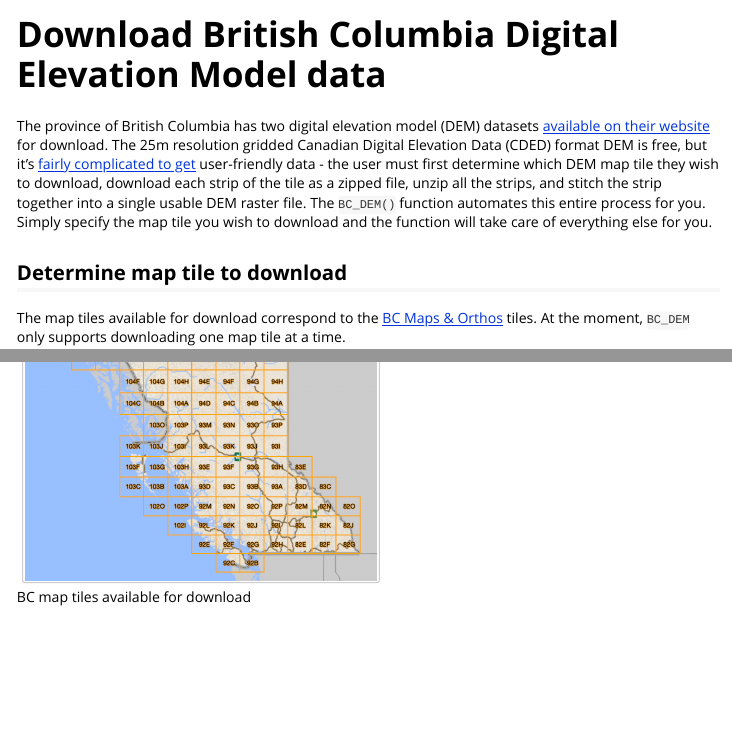
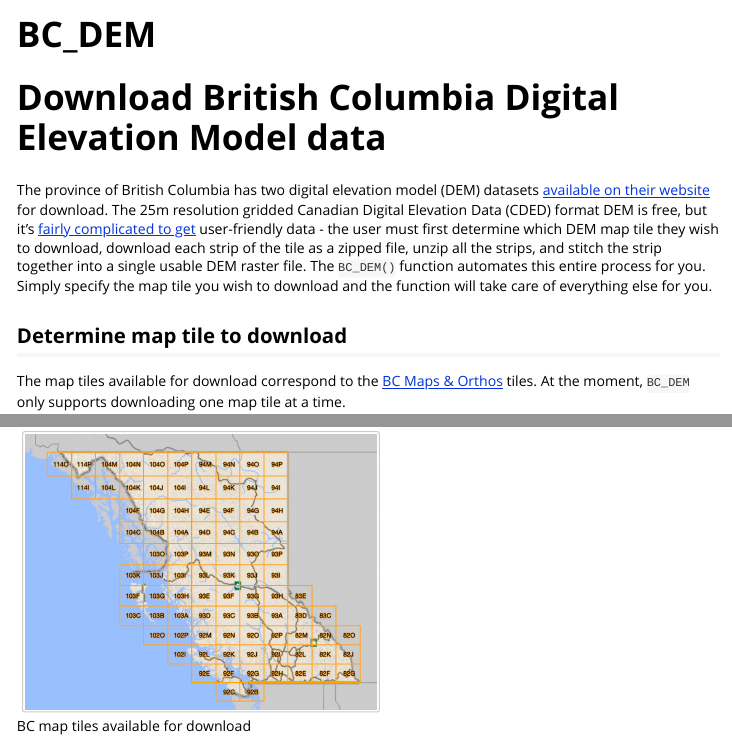
Before and after one commit to popovs/MAMU, an R Markdown document (vignettes/BC_DEM.Rmd): the page in a window 1100 px wide, from its top, and a second part further down, joined at a grey line. Rendered offline with R 4.5, knitr and Pandoc, with nearby package versions; some code elsewhere in the file could not run offline.

Commit message:
Change title to fix RMD CMD check error

````diff
--- a/vignettes/BC_DEM.Rmd
+++ b/vignettes/BC_DEM.Rmd
@@ -1,5 +1,5 @@
 ---
-title: "Download British Columbia Digital Elevation Model data"
+title: "BC_DEM"
 output: rmarkdown::html_vignette
 vignette: >
   %\VignetteIndexEntry{BC_DEM}
@@ -13,6 +13,8 @@ knitr::opts_chunk$set(
   comment = "#>"
 )
 ```
+
+# Download British Columbia Digital Elevation Model data
 
 The province of British Columbia has two digital elevation model (DEM) datasets [available on their website](https://www2.gov.bc.ca/gov/content/data/geographic-data-services/topographic-data/elevation/digital-elevation-model) for download. The 25m resolution gridded Canadian Digital Elevation Data (CDED) format DEM is free, but it's [fairly complicated to get](https://pub.data.gov.bc.ca/datasets/175624/) user-friendly data - the user must first determine which DEM map tile they wish to download, download each strip of the tile as a zipped file, unzip all the strips, and stitch the strip together into a single usable DEM raster file. The `BC_DEM()` function automates this entire process for you. Simply specify the map tile you wish to download and the function will take care of everything else for you.
 
````
